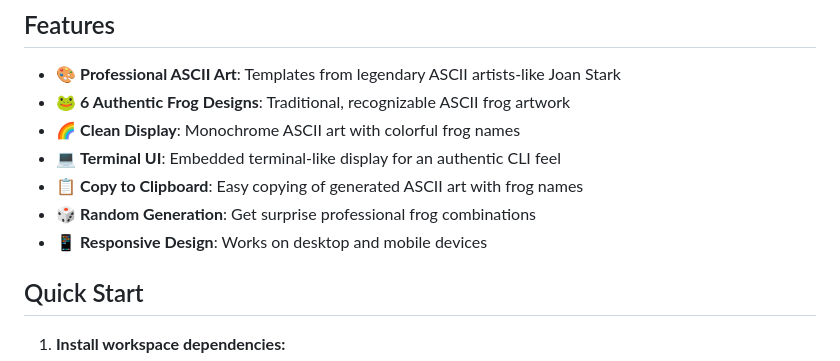
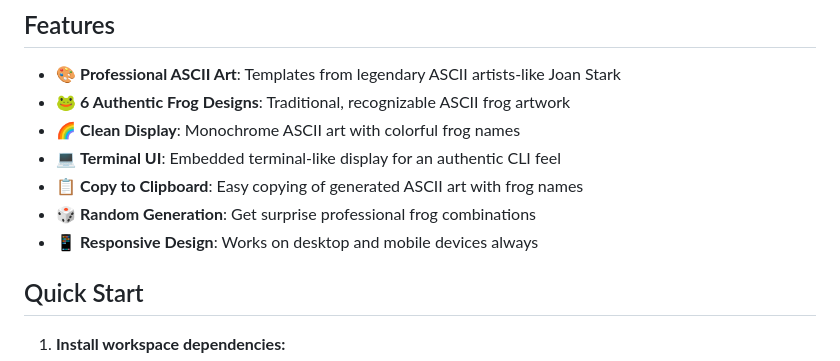
Before and after one commit to Froggen-Yaron/ascii-frog, a Markdown page: README.md, the part around the change. Drawn GitHub-style.

Commit message:
Update responsive design description in README
Clarified the responsive design feature description.

```diff
--- a/README.md
+++ b/README.md
@@ -12,7 +12,7 @@ A fun web service that generates beautiful colored ASCII art frogs with a termin
 - 💻 **Terminal UI**: Embedded terminal-like display for an authentic CLI feel
 - 📋 **Copy to Clipboard**: Easy copying of generated ASCII art with frog names
 - 🎲 **Random Generation**: Get surprise professional frog combinations
-- 📱 **Responsive Design**: Works on desktop and mobile devices
+- 📱 **Responsive Design**: Works on desktop and mobile devices always
 
 ## Quick Start
 
```
